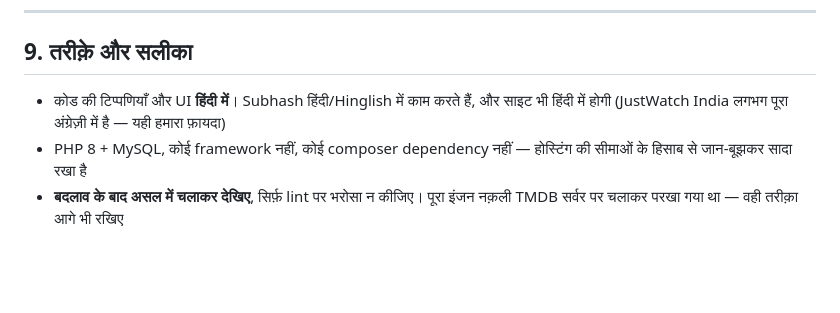
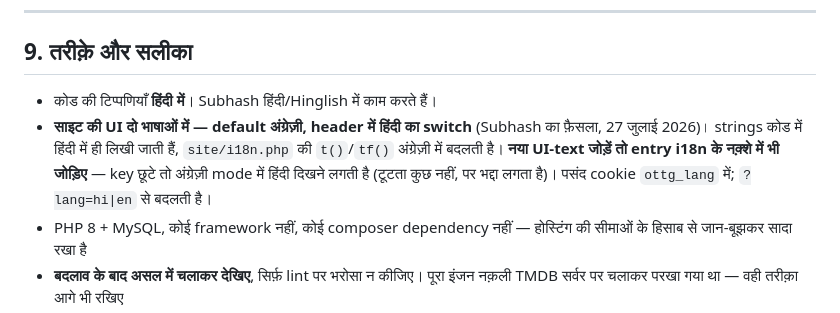
Before and after one commit to Skaler2015/ottguru, a Markdown page: CLAUDE.md, the part around the change. Rendered like a GitHub page; blank space fills up the shorter version.

Commit message:
CLAUDE.md — UI-भाषा का नया फ़ैसला दर्ज: default अंग्रेज़ी + हिंदी switch
Co-Authored-By: Claude Fable 5 <noreply@anthropic.com>
Claude-Session: https://claude.ai/code/session_015YY1hB99RtfBQTM4g8b41P

```diff
--- a/CLAUDE.md
+++ b/CLAUDE.md
@@ -206,9 +206,13 @@ provider_titles_per_run × रोज़ की दौड़ें ≥ वो स
 
 ## 9. तरीक़े और सलीका
 
-- कोड की टिप्पणियाँ और UI **हिंदी में**। Subhash हिंदी/Hinglish में काम करते हैं,
-  और साइट भी हिंदी में होगी (JustWatch India लगभग पूरा अंग्रेज़ी में है — यही
-  हमारा फ़ायदा)
+- कोड की टिप्पणियाँ **हिंदी में**। Subhash हिंदी/Hinglish में काम करते हैं।
+- **साइट की UI दो भाषाओं में — default अंग्रेज़ी, header में हिंदी का switch**
+  (Subhash का फ़ैसला, 27 जुलाई 2026)। strings कोड में हिंदी में ही लिखी जाती
+  हैं, `site/i18n.php` की `t()`/`tf()` अंग्रेज़ी में बदलती है। **नया UI-text
+  जोड़ें तो entry i18n के नक़्शे में भी जोड़िए** — key छूटे तो अंग्रेज़ी mode
+  में हिंदी दिखने लगती है (टूटता कुछ नहीं, पर भद्दा लगता है)। पसंद cookie
+  `ottg_lang` में; `?lang=hi|en` से बदलती है।
 - PHP 8 + MySQL, कोई framework नहीं, कोई composer dependency नहीं — होस्टिंग
   की सीमाओं के हिसाब से जान-बूझकर सादा रखा है
 - **बदलाव के बाद असल में चलाकर देखिए**, सिर्फ़ lint पर भरोसा न कीजिए।
```
